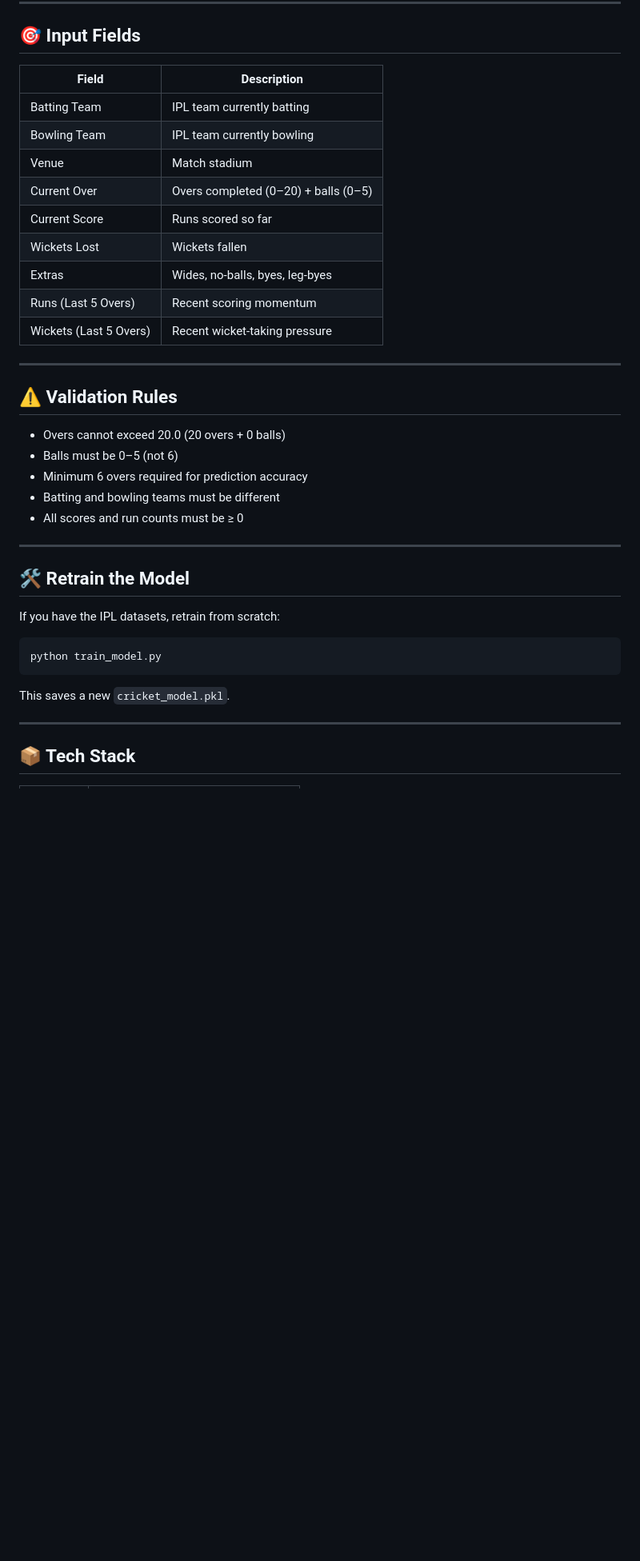
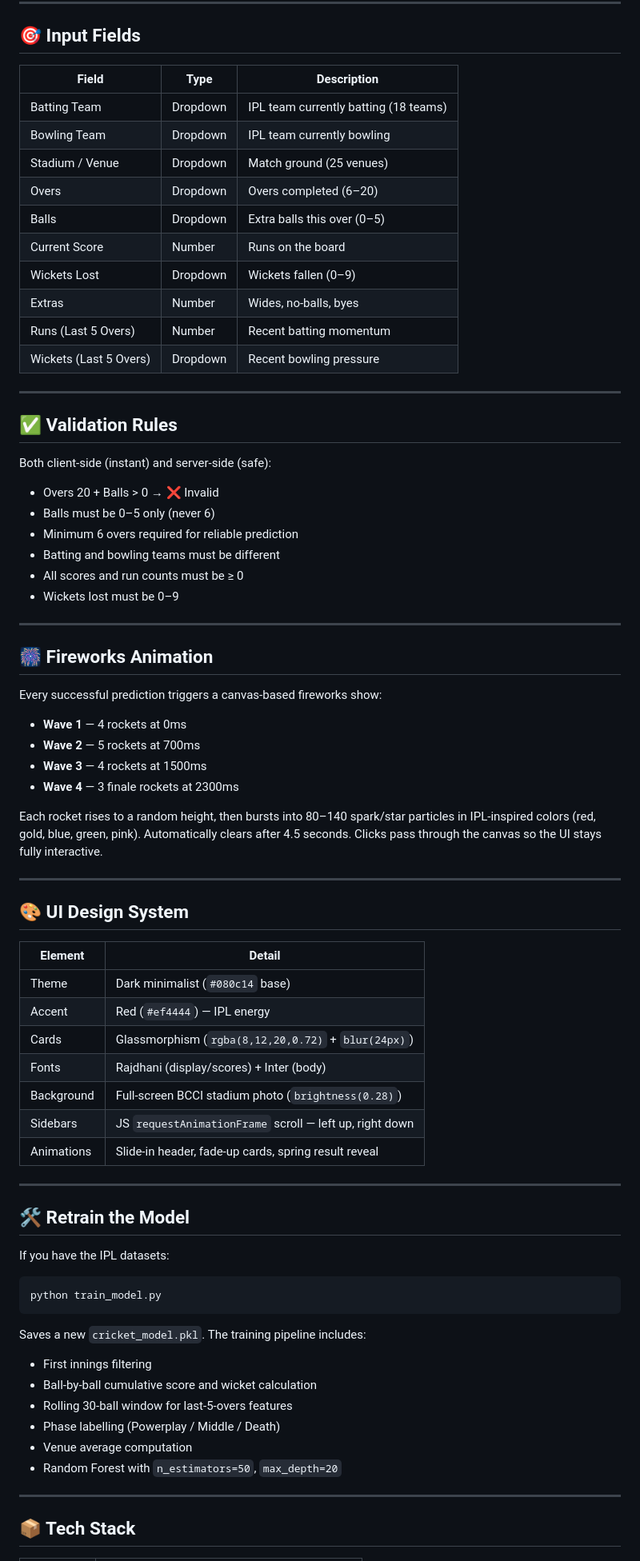
Before and after one commit to harshme017/Cricket-Score-Predictor-IPL-, a Markdown page: README.md, the part around one of its changes. Shown at 80% size. GitHub-like rendering; blank space fills up the shorter version.

````diff
--- a/README.md
+++ b/README.md
@@ -109,39 +156,76 @@ CRICKET-SCORE-PREDICTOR/
 
 ## 🎯 Input Fields
 
-| Field | Description |
-|---|---|
-| Batting Team | IPL team currently batting |
-| Bowling Team | IPL team currently bowling |
-| Venue | Match stadium |
-| Current Over | Overs completed (0–20) + balls (0–5) |
-| Current Score | Runs scored so far |
-| Wickets Lost | Wickets fallen |
-| Extras | Wides, no-balls, byes, leg-byes |
-| Runs (Last 5 Overs) | Recent scoring momentum |
-| Wickets (Last 5 Overs) | Recent wicket-taking pressure |
+| Field | Type | Description |
+|---|---|---|
+| Batting Team | Dropdown | IPL team currently batting (18 teams) |
+| Bowling Team | Dropdown | IPL team currently bowling |
+| Stadium / Venue | Dropdown | Match ground (25 venues) |
+| Overs | Dropdown | Overs completed (6–20) |
+| Balls | Dropdown | Extra balls this over (0–5) |
+| Current Score | Number | Runs on the board |
+| Wickets Lost | Dropdown | Wickets fallen (0–9) |
+| Extras | Number | Wides, no-balls, byes |
+| Runs (Last 5 Overs) | Number | Recent batting momentum |
+| Wickets (Last 5 Overs) | Dropdown | Recent bowling pressure |
 
 ---
 
-## ⚠️ Validation Rules
+## ✅ Validation Rules
 
-- Overs cannot exceed 20.0 (20 overs + 0 balls)
-- Balls must be 0–5 (not 6)
-- Minimum 6 overs required for prediction accuracy
+Both client-side (instant) and server-side (safe):
+
+- Overs 20 + Balls > 0 → ❌ Invalid
+- Balls must be 0–5 only (never 6)
+- Minimum 6 overs required for reliable prediction
 - Batting and bowling teams must be different
 - All scores and run counts must be ≥ 0
+- Wickets lost must be 0–9
+
+---
+
+## 🎆 Fireworks Animation
+
+Every successful prediction triggers a canvas-based fireworks show:
+
+- **Wave 1** — 4 rockets at 0ms
+- **Wave 2** — 5 rockets at 700ms
+- **Wave 3** — 4 rockets at 1500ms
+- **Wave 4** — 3 finale rockets at 2300ms
+
+Each rocket rises to a random height, then bursts into 80–140 spark/star particles in IPL-inspired colors (red, gold, blue, green, pink). Automatically clears after 4.5 seconds. Clicks pass through the canvas so the UI stays fully interactive.
+
+---
+
+## 🎨 UI Design System
+
+| Element | Detail |
+|---|---|
+| Theme | Dark minimalist (`#080c14` base) |
+| Accent | Red (`#ef4444`) — IPL energy |
+| Cards | Glassmorphism (`rgba(8,12,20,0.72)` + `blur(24px)`) |
+| Fonts | Rajdhani (display/scores) + Inter (body) |
+| Background | Full-screen BCCI stadium photo (`brightness(0.28)`) |
+| Sidebars | JS `requestAnimationFrame` scroll — left up, right down |
+| Animations | Slide-in header, fade-up cards, spring result reveal |
 
 ---
 
 ## 🛠️ Retrain the Model
 
-If you have the IPL datasets, retrain from scratch:
+If you have the IPL datasets:
 
 ```bash
 python train_model.py
 ```
 
-This saves a new `cricket_model.pkl`.
+Saves a new `cricket_model.pkl`. The training pipeline includes:
+- First innings filtering
+- Ball-by-ball cumulative score and wicket calculation
+- Rolling 30-ball window for last-5-overs features
+- Phase labelling (Powerplay / Middle / Death)
+- Venue average computation
+- Random Forest with `n_estimators=50`, `max_depth=20`
 
 ---
 
````
Also changed, not shown: other parts of README.md (+113 -56 lines).
